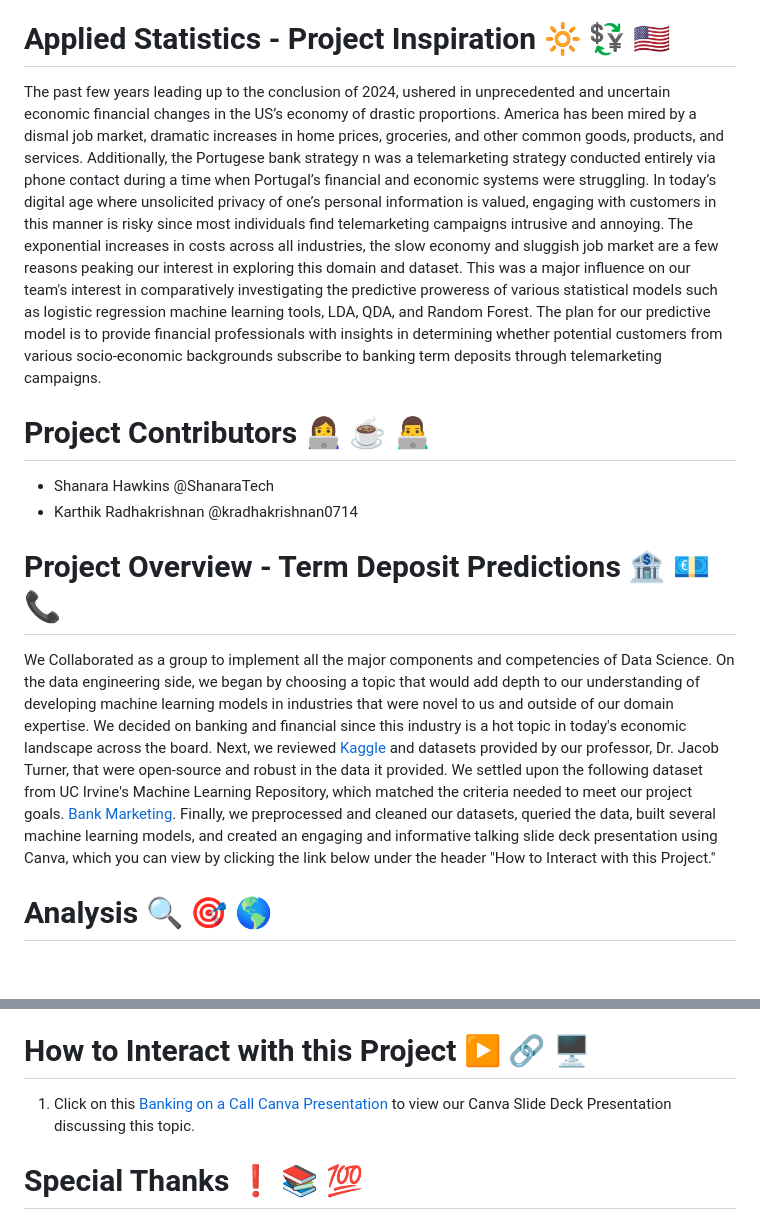
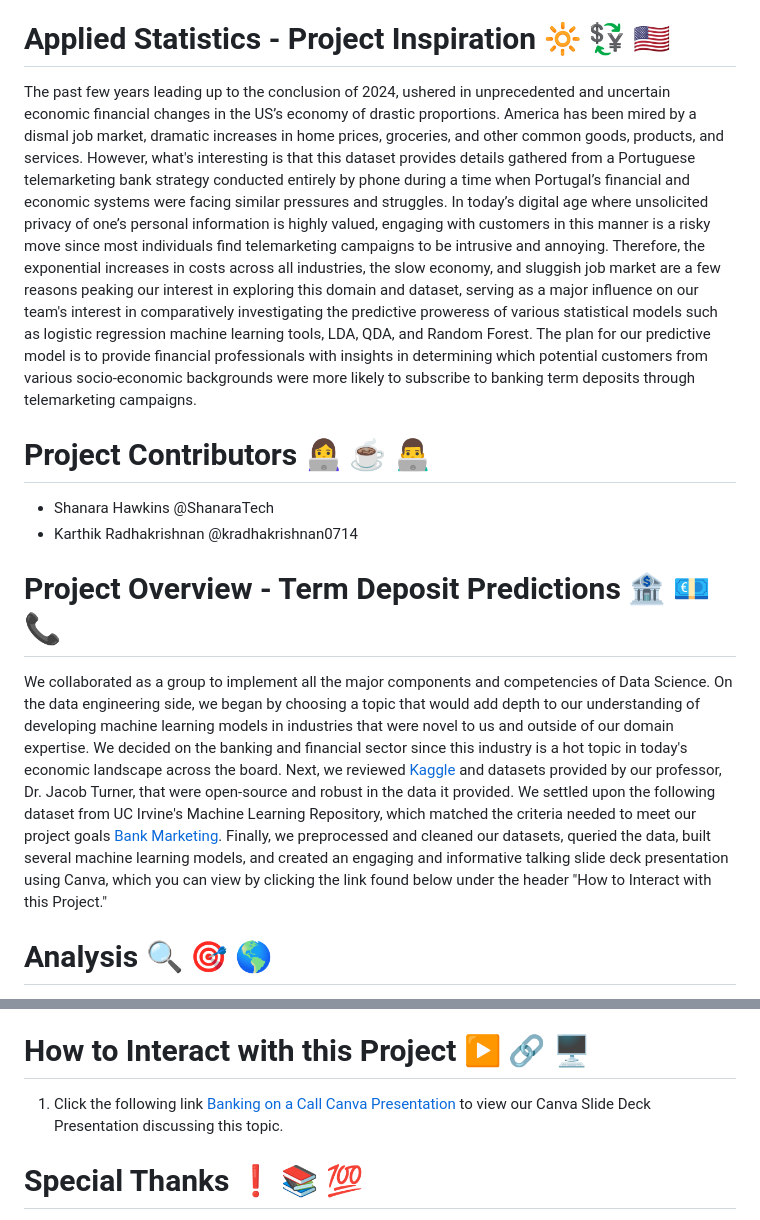
Before and after one commit to kradhakrishnan0714/Term-Deposit-Prediction, a Markdown page: README.md, 2 parts joined by grey strips. GitHub-like rendering; blank space fills up the shorter version.

```diff
--- a/README.md
+++ b/README.md
@@ -2,13 +2,13 @@
 Predicting the Success of Term Deposit Subscriptions in Telemarketing Campaigns
 
 # Applied Statistics - Project Inspiration :high_brightness: :currency_exchange: :us:
-The past few years leading up to the conclusion of 2024, ushered in unprecedented and uncertain economic financial changes in the US’s economy of drastic proportions. America has been mired by a dismal job market, dramatic increases in home prices, groceries, and other common goods, products, and services. Additionally, the Portugese bank strategy n was a telemarketing strategy conducted entirely via phone contact during a time when Portugal’s financial and economic systems were struggling. In today’s digital age where unsolicited privacy of one’s personal information is valued, engaging with customers in this manner is risky since most individuals find telemarketing campaigns intrusive and annoying. The exponential increases in costs across all industries, the slow economy and sluggish job market are a few reasons peaking our interest in exploring this domain and dataset. This was a major influence on our team's interest in comparatively investigating the predictive proweress of various statistical models such as logistic regression machine learning tools, LDA, QDA, and Random Forest. The plan for our predictive model is to provide financial professionals with insights in determining whether potential customers from various socio-economic backgrounds subscribe to banking term deposits through telemarketing campaigns.
+The past few years leading up to the conclusion of 2024, ushered in unprecedented and uncertain economic financial changes in the US’s economy of drastic proportions. America has been mired by a dismal job market, dramatic increases in home prices, groceries, and other common goods, products, and services. However, what's interesting is that this dataset provides details gathered from a Portuguese telemarketing bank strategy conducted entirely by phone during a time when Portugal’s financial and economic systems were facing similar pressures and struggles. In today’s digital age where unsolicited privacy of one’s personal information is highly valued, engaging with customers in this manner is a risky move since most individuals find telemarketing campaigns to be intrusive and annoying. Therefore, the exponential increases in costs across all industries, the slow economy, and sluggish job market are a few reasons peaking our interest in exploring this domain and dataset, serving as a major influence on our team's interest in comparatively investigating the predictive proweress of various statistical models such as logistic regression machine learning tools, LDA, QDA, and Random Forest. The plan for our predictive model is to provide financial professionals with insights in determining which potential customers from various socio-economic backgrounds were more likely to subscribe to banking term deposits through telemarketing campaigns.
 
 # Project Contributors :woman_technologist: :coffee: :man_technologist:
   - Shanara Hawkins @ShanaraTech
   - Karthik Radhakrishnan @kradhakrishnan0714
 
 # Project Overview - Term Deposit Predictions :bank: :euro: :telephone_receiver:
-We Collaborated as a group to implement all the major components and competencies of Data Science. On the data engineering side, we began by choosing a topic that would add depth to our understanding of developing machine learning models in industries that were novel to us and outside of our domain expertise. We decided on banking and financial since this industry is a hot topic in today's economic landscape across the board. Next, we reviewed [Kaggle](https://www.kaggle.com/) and datasets provided by our professor, Dr. Jacob Turner,  that were open-source and robust in the data it provided. We settled upon the following dataset from UC Irvine's Machine Learning Repository, which matched the criteria needed to meet our project goals. [Bank Marketing](https://archive.ics.uci.edu/ml/datasets/Bank+Marketing). Finally, we preprocessed and cleaned our datasets, queried the data, built several machine learning models, and created an engaging and informative talking slide deck presentation using Canva, which you can view by clicking the link below under the header "How to Interact with this Project."
+We collaborated as a group to implement all the major components and competencies of Data Science. On the data engineering side, we began by choosing a topic that would add depth to our understanding of developing machine learning models in industries that were novel to us and outside of our domain expertise. We decided on the banking and financial sector since this industry is a hot topic in today's economic landscape across the board. Next, we reviewed [Kaggle](https://www.kaggle.com/) and datasets provided by our professor, Dr. Jacob Turner, that were open-source and robust in the data it provided. We settled upon the following dataset from UC Irvine's Machine Learning Repository, which matched the criteria needed to meet our project goals [Bank Marketing](https://archive.ics.uci.edu/ml/datasets/Bank+Marketing). Finally, we preprocessed and cleaned our datasets, queried the data, built several machine learning models, and created an engaging and informative talking slide deck presentation using Canva, which you can view by clicking the link found below under the header "How to Interact with this Project."
 
 # Analysis :mag: :dart: :earth_americas:
@@ -20,7 +20,7 @@ Data. It's here. It's there. It's everywhere. The amount of data ready for an an
   - Excel
 
 # How to Interact with this Project :arrow_forward: :link: :desktop_computer:
-1. Click on this [Banking on a Call Canva Presentation](https://www.canva.com/design/DAGZh0uiGig/GHpQOgtwpvEX4MqbTi3Inw/edit?utm_content=DAGZh0uiGig&utm_campaign=designshare&utm_medium=link2&utm_source=sharebutton) to view our Canva Slide Deck Presentation discussing this topic.
+1. Click the following link [Banking on a Call Canva Presentation](https://www.canva.com/design/DAGZh0uiGig/GHpQOgtwpvEX4MqbTi3Inw/edit?utm_content=DAGZh0uiGig&utm_campaign=designshare&utm_medium=link2&utm_source=sharebutton) to view our Canva Slide Deck Presentation discussing this topic.
 
 # Special Thanks :exclamation: :books: :100:
 Many thanks to our outstanding Professor, Dr. Jacob Turner, for supporting us through this year. His commitment to education and helping his students grow their knowledge in data science made a challenging subject to learn OK to be a challenge.
```
Also changed, not shown: other parts of README.md (+1 -1 lines).
